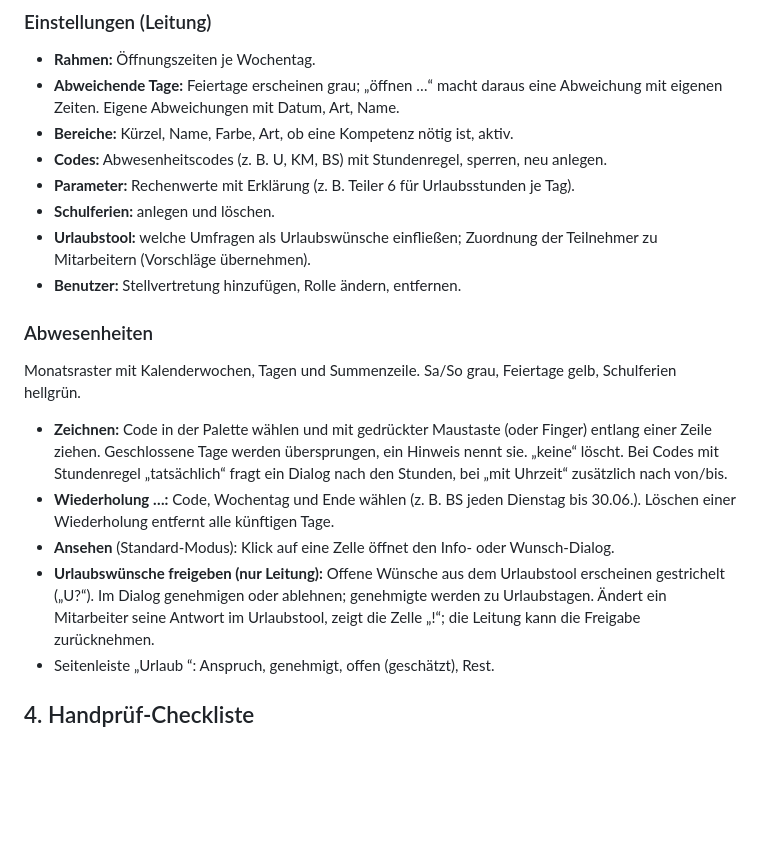
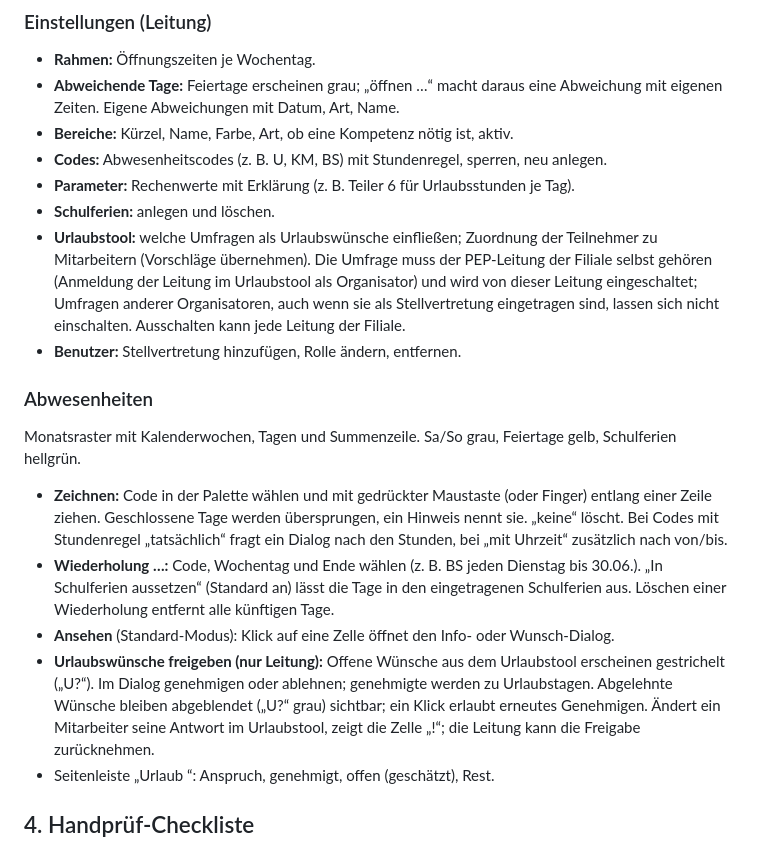
Before and after one commit to Urlaub2027/pep, a Markdown page: ANLEITUNG.md, the part around the change. GitHub-like rendering; blank space fills up the shorter version.

Commit message:
Doku: Namen aus Spezifikation entfernt, Anleitung zu Umfragen und Ferien
Co-Authored-By: Claude Fable 5.1 <noreply@anthropic.com>

```diff
--- a/ANLEITUNG.md
+++ b/ANLEITUNG.md
@@ -67,7 +67,11 @@ sich nicht löschen), **Kompetenzen** (Haken je Bereich/Funktion), **Wochenvorga
 - **Parameter:** Rechenwerte mit Erklärung (z. B. Teiler 6 für Urlaubsstunden je Tag).
 - **Schulferien:** anlegen und löschen.
 - **Urlaubstool:** welche Umfragen als Urlaubswünsche einfließen; Zuordnung der
-  Teilnehmer zu Mitarbeitern (Vorschläge übernehmen).
+  Teilnehmer zu Mitarbeitern (Vorschläge übernehmen). Die Umfrage muss der
+  PEP-Leitung der Filiale selbst gehören (Anmeldung der Leitung im Urlaubstool
+  als Organisator) und wird von dieser Leitung eingeschaltet; Umfragen anderer
+  Organisatoren, auch wenn sie als Stellvertretung eingetragen sind, lassen sich
+  nicht einschalten. Ausschalten kann jede Leitung der Filiale.
 - **Benutzer:** Stellvertretung hinzufügen, Rolle ändern, entfernen.
 
 ### Abwesenheiten
@@ -78,12 +82,14 @@ gelb, Schulferien hellgrün.
   nennt sie. „keine“ löscht. Bei Codes mit Stundenregel „tatsächlich“ fragt ein
   Dialog nach den Stunden, bei „mit Uhrzeit“ zusätzlich nach von/bis.
 - **Wiederholung …:** Code, Wochentag und Ende wählen (z. B. BS jeden Dienstag bis
-  30.06.). Löschen einer Wiederholung entfernt alle künftigen Tage.
+  30.06.). „In Schulferien aussetzen“ (Standard an) lässt die Tage in den
+  eingetragenen Schulferien aus. Löschen einer Wiederholung entfernt alle künftigen Tage.
 - **Ansehen** (Standard-Modus): Klick auf eine Zelle öffnet den Info- oder
   Wunsch-Dialog.
 - **Urlaubswünsche freigeben (nur Leitung):** Offene Wünsche aus dem Urlaubstool
   erscheinen gestrichelt („U?“). Im Dialog genehmigen oder ablehnen; genehmigte
-  werden zu Urlaubstagen. Ändert ein Mitarbeiter seine Antwort im Urlaubstool,
+  werden zu Urlaubstagen. Abgelehnte Wünsche bleiben abgeblendet („U?“ grau) sichtbar;
+  ein Klick erlaubt erneutes Genehmigen. Ändert ein Mitarbeiter seine Antwort im Urlaubstool,
   zeigt die Zelle „!“; die Leitung kann die Freigabe zurücknehmen.
 - Seitenleiste „Urlaub <Jahr>“: Anspruch, genehmigt, offen (geschätzt), Rest.
 
```
